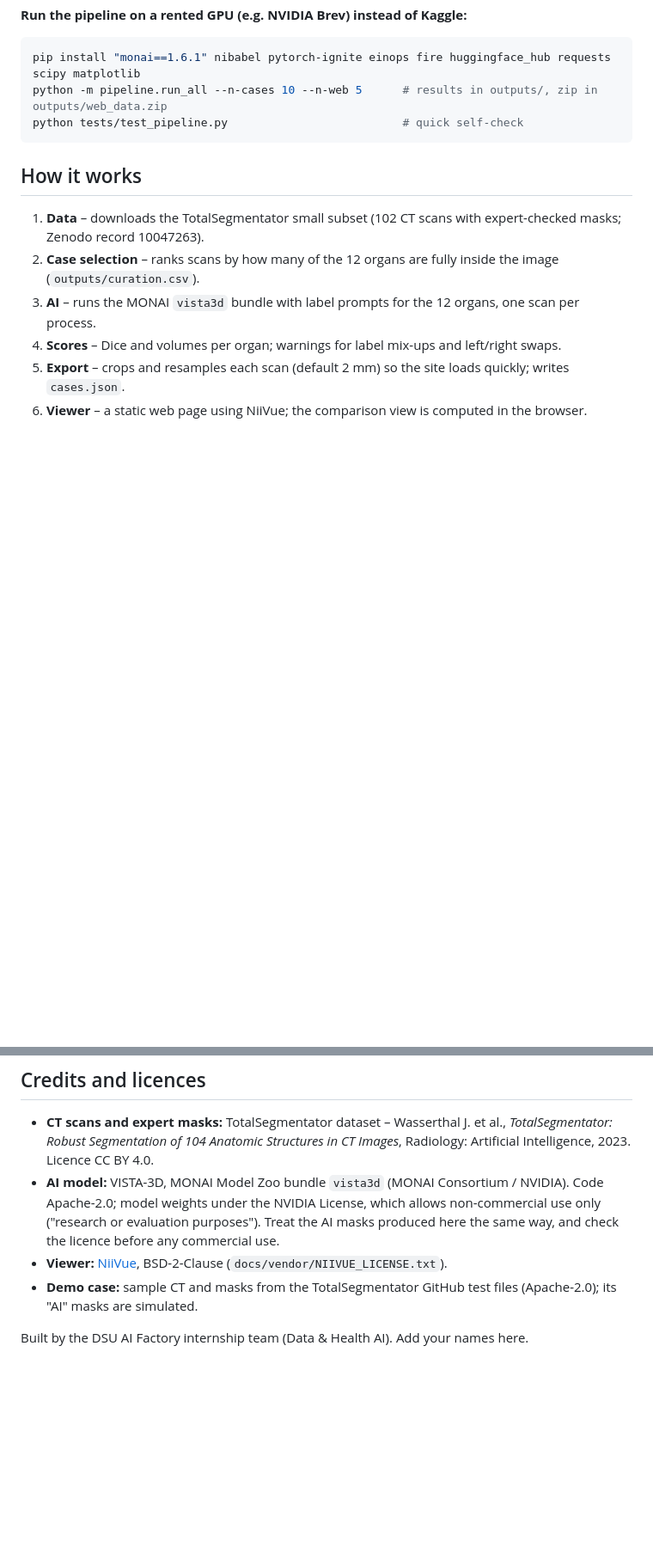
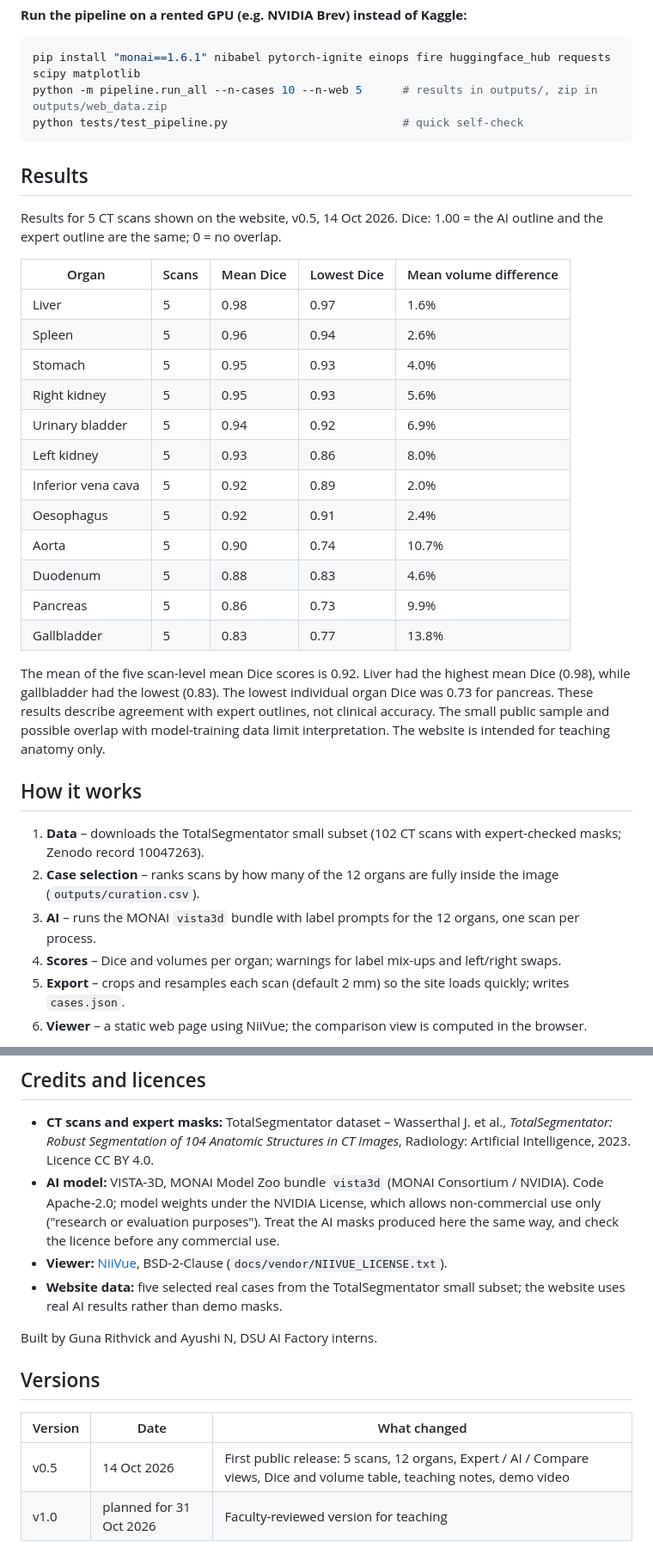
Before and after one commit to gunargrithvick/ct-anatomy-explorer, a Markdown page: README.md, 2 parts joined by grey strips. Shown at 86% size. Rendered like a GitHub page; blank space fills up the shorter version.

Commit message:
Day 4: README for v0.5

````diff
--- a/README.md
+++ b/README.md
@@ -64,6 +61,28 @@ python -m pipeline.run_all --n-cases 10 --n-web 5      # results in outputs/, zi
 python tests/test_pipeline.py                          # quick self-check
 ```
 
+## Results
+
+Results for 5 CT scans shown on the website, v0.5, 14 Oct 2026.
+Dice: 1.00 = the AI outline and the expert outline are the same; 0 = no overlap.
+
+| Organ | Scans | Mean Dice | Lowest Dice | Mean volume difference |
+|---|---|---|---|---|
+| Liver | 5 | 0.98 | 0.97 | 1.6% |
+| Spleen | 5 | 0.96 | 0.94 | 2.6% |
+| Stomach | 5 | 0.95 | 0.93 | 4.0% |
+| Right kidney | 5 | 0.95 | 0.93 | 5.6% |
+| Urinary bladder | 5 | 0.94 | 0.92 | 6.9% |
+| Left kidney | 5 | 0.93 | 0.86 | 8.0% |
+| Inferior vena cava | 5 | 0.92 | 0.89 | 2.0% |
+| Oesophagus | 5 | 0.92 | 0.91 | 2.4% |
+| Aorta | 5 | 0.90 | 0.74 | 10.7% |
+| Duodenum | 5 | 0.88 | 0.83 | 4.6% |
+| Pancreas | 5 | 0.86 | 0.73 | 9.9% |
+| Gallbladder | 5 | 0.83 | 0.77 | 13.8% |
+
+The mean of the five scan-level mean Dice scores is 0.92. Liver had the highest mean Dice (0.98), while gallbladder had the lowest (0.83). The lowest individual organ Dice was 0.73 for pancreas. These results describe agreement with expert outlines, not clinical accuracy. The small public sample and possible overlap with model-training data limit interpretation. The website is intended for teaching anatomy only.
+
 ## How it works
 
 1. **Data** – downloads the TotalSegmentator small subset (102 CT scans with expert-checked masks; Zenodo record 10047263).
@@ -99,6 +118,13 @@ large public CT collections that may include scans like these, so the scores sho
   under the NVIDIA License, which allows non-commercial use only ("research or evaluation purposes"). Treat the AI masks
   produced here the same way, and check the licence before any commercial use.
 - **Viewer:** [NiiVue](https://github.com/niivue/niivue), BSD-2-Clause (`docs/vendor/NIIVUE_LICENSE.txt`).
-- **Demo case:** sample CT and masks from the TotalSegmentator GitHub test files (Apache-2.0); its "AI" masks are simulated.
+- **Website data:** five selected real cases from the TotalSegmentator small subset; the website uses real AI results rather than demo masks.
 
-Built by the DSU AI Factory internship team (Data & Health AI). Add your names here.
+Built by Guna Rithvick and Ayushi N, DSU AI Factory interns.
+
+## Versions
+
+| Version | Date | What changed |
+|---|---|---|
+| v0.5 | 14 Oct 2026 | First public release: 5 scans, 12 organs, Expert / AI / Compare views, Dice and volume table, teaching notes, demo video |
+| v1.0 | planned for 31 Oct 2026 | Faculty-reviewed version for teaching |
````
Also changed, not shown: other parts of README.md (+3 -6 lines).
